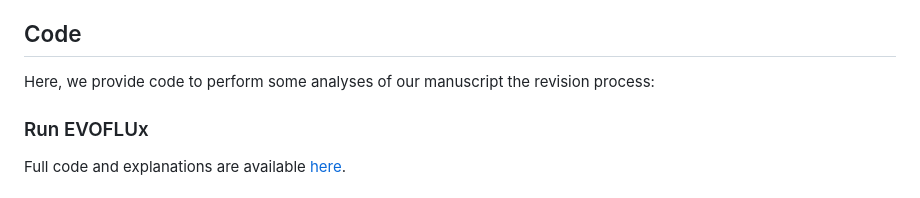
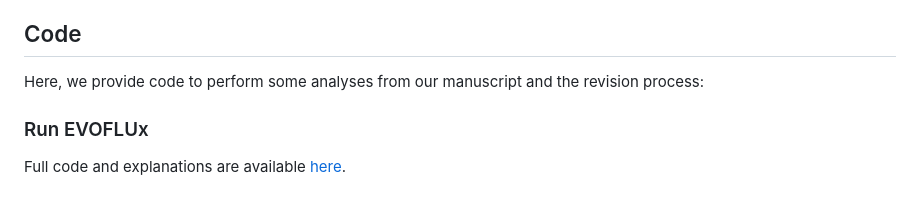
Before and after one commit to Duran-FerrerM/evoflux, a Markdown page: README.md, the part around the change. Drawn GitHub-style.

```diff
--- a/README.md
+++ b/README.md
@@ -8,7 +8,7 @@ Cancer development, progression, and response to treatment are evolutionary proc
 Peripheral blood mononuclear cells (PBMCs); whole blood (WB); precursor B- and T-acute lymphoblastic leukemias (B- and T-ALL, respectively); 149 mantle cell lymphomas (MCL); chronic lymphocytic leukemias (CLL); monoclonal B-cell lymphocytosis (MBL); diffuse large B-cell lymphoma (DLBCL); Richter transformation (RT); multiple myeloma (MM) and monoclonal gammopathy of undetermined significance (MGUS).
 
 ## Code
-Here, we provide code to perform some analyses of our manuscript the revision process:
+Here, we provide code to perform some analyses from our manuscript and the revision process:
 
 ### Run EVOFLUx
 Full code and explanations are available [here](https://github.com/CalumGabbutt/evoflux).
```
